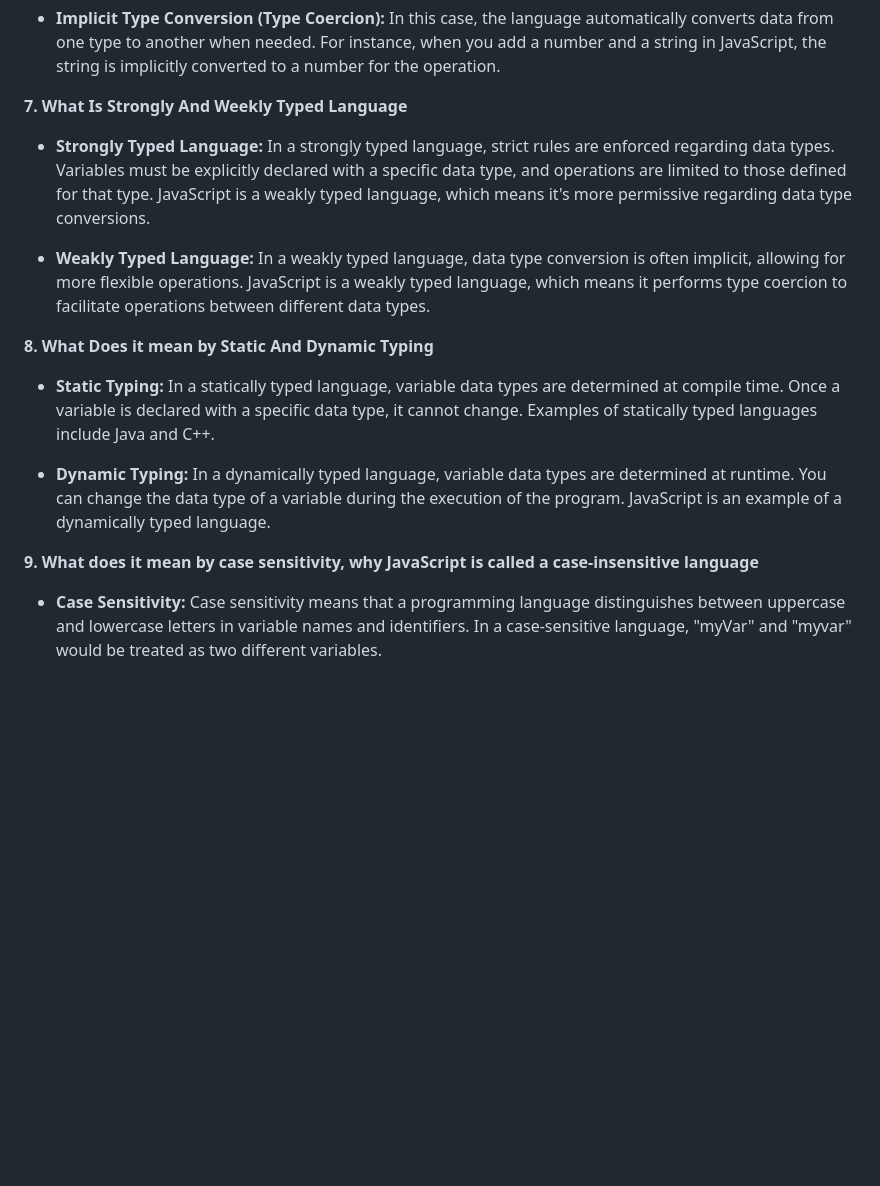
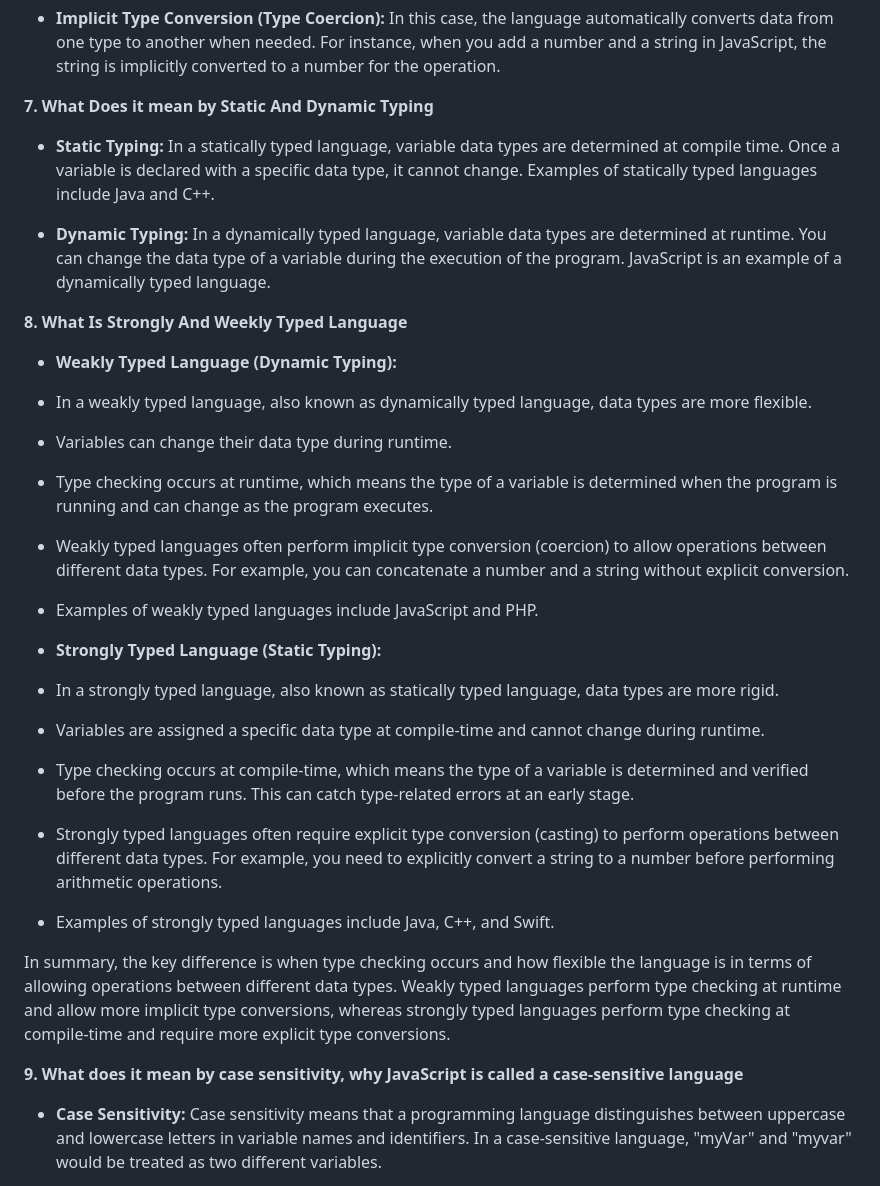
Before and after one commit to JeetKumarRamnani/Full-Stack-Web-Dev-Batch-1, a Markdown page: 27-Class 27 - Javascript Basics 3/Javascript-Basics-3.md, the part around one of its changes. GitHub-like rendering; blank space fills up the shorter version.

Commit message:
updates in class 27

```diff
--- a/27-Class 27 - Javascript Basics 3/Javascript-Basics-3.md
+++ b/27-Class 27 - Javascript Basics 3/Javascript-Basics-3.md
@@ -84,19 +84,34 @@ JavaScript has several data types, including:
 
 - **Implicit Type Conversion (Type Coercion):** In this case, the language automatically converts data from one type to another when needed. For instance, when you add a number and a string in JavaScript, the string is implicitly converted to a number for the operation.
 
-**7. What Is Strongly And Weekly Typed Language**
-
-- **Strongly Typed Language:** In a strongly typed language, strict rules are enforced regarding data types. Variables must be explicitly declared with a specific data type, and operations are limited to those defined for that type. JavaScript is a weakly typed language, which means it's more permissive regarding data type conversions.
-
-- **Weakly Typed Language:** In a weakly typed language, data type conversion is often implicit, allowing for more flexible operations. JavaScript is a weakly typed language, which means it performs type coercion to facilitate operations between different data types.
-
-**8. What Does it mean by Static And Dynamic Typing**
+**7. What Does it mean by Static And Dynamic Typing**
 
 - **Static Typing:** In a statically typed language, variable data types are determined at compile time. Once a variable is declared with a specific data type, it cannot change. Examples of statically typed languages include Java and C++.
 
 - **Dynamic Typing:** In a dynamically typed language, variable data types are determined at runtime. You can change the data type of a variable during the execution of the program. JavaScript is an example of a dynamically typed language.
 
-**9. What does it mean by case sensitivity, why JavaScript is called a case-insensitive language**
+**8. What Is Strongly And Weekly Typed Language**
+
+- **Weakly Typed Language (Dynamic Typing):**
+
+- In a weakly typed language, also known as dynamically typed language, data types are more flexible.
+- Variables can change their data type during runtime.
+- Type checking occurs at runtime, which means the type of a variable is determined when the program is running and can change as the program executes.
+- Weakly typed languages often perform implicit type conversion (coercion) to allow operations between different data types. For example, you can concatenate a number and a string without explicit conversion.
+- Examples of weakly typed languages include JavaScript and PHP.
+
+- **Strongly Typed Language (Static Typing):**
+
+- In a strongly typed language, also known as statically typed language, data types are more rigid.
+- Variables are assigned a specific data type at compile-time and cannot change during runtime.
+- Type checking occurs at compile-time, which means the type of a variable is determined and verified before the program runs. This can catch type-related errors at an early stage.
+- Strongly typed languages often require explicit type conversion (casting) to perform operations between different data types. For example, you need to explicitly convert a string to a number before performing arithmetic operations.
+- Examples of strongly typed languages include Java, C++, and Swift.
+
+In summary, the key difference is when type checking occurs and how flexible the language is in terms of allowing operations between different data types. Weakly typed languages perform type checking at runtime and allow more implicit type conversions, whereas strongly typed languages perform type checking at compile-time and require more explicit type conversions.
+
+
+**9. What does it mean by case sensitivity, why JavaScript is called a case-sensitive language**
 
 - **Case Sensitivity:** Case sensitivity means that a programming language distinguishes between uppercase and lowercase letters in variable names and identifiers. In a case-sensitive language, "myVar" and "myvar" would be treated as two different variables.
 
```
Also changed, not shown: other parts of 27-Class 27 - Javascript Basics 3/Javascript-Basics-3.md (+2 -2 lines).
